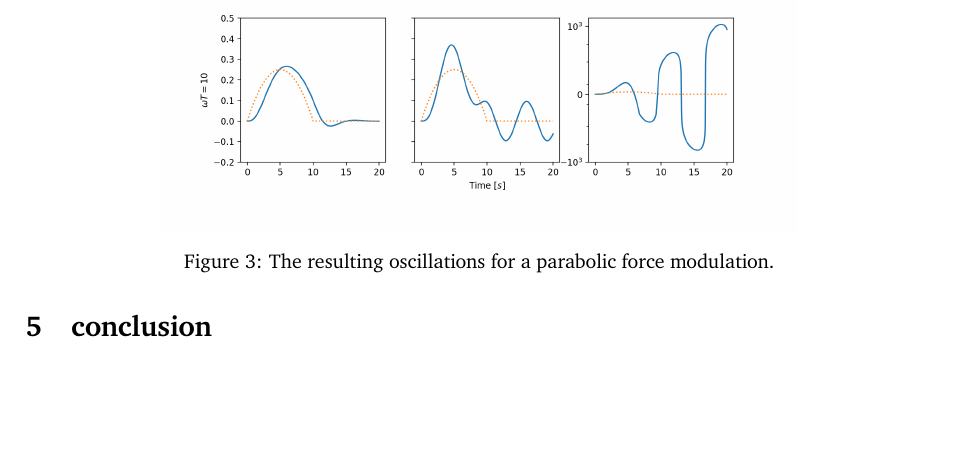
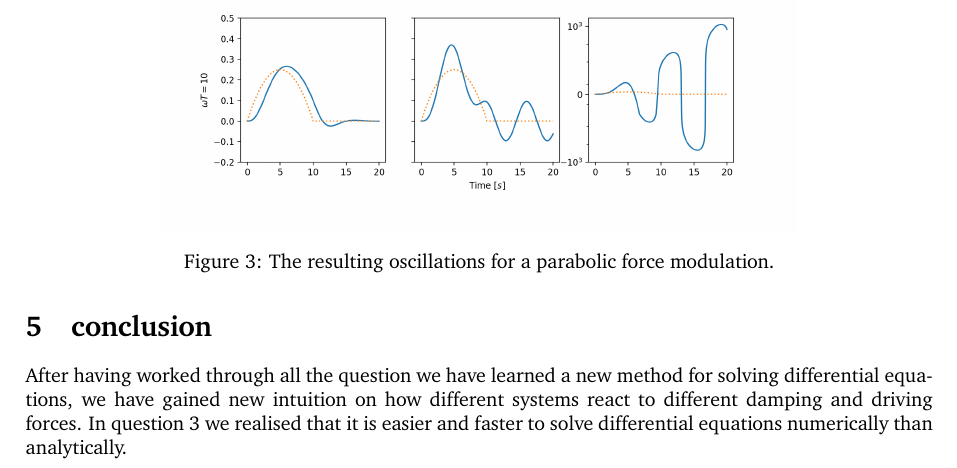
Before and after one commit to SangersJeroen/OscillatorRP, a LaTeX document (Verslag/main.tex, which reads Verslag/conclusion.tex): part of page 10 of 13, cut so that both start at the same text, the shorter picture padded with empty space. Compiled offline with pdfLaTeX.

Commit message:
small conclusion

```diff
--- a/Verslag/conclusion.tex
+++ b/Verslag/conclusion.tex
@@ -1 +1,2 @@
 \section{conclusion}
+After having worked through all the question we have learned a new method for solving differential equations, we have gained new intuition on how different systems react to different damping and driving forces. In question 3 we realised that it is easier and faster to solve differential equations numerically than analytically.
```
Also changed, not shown: Verslag/main.pdf, 3 other files.
